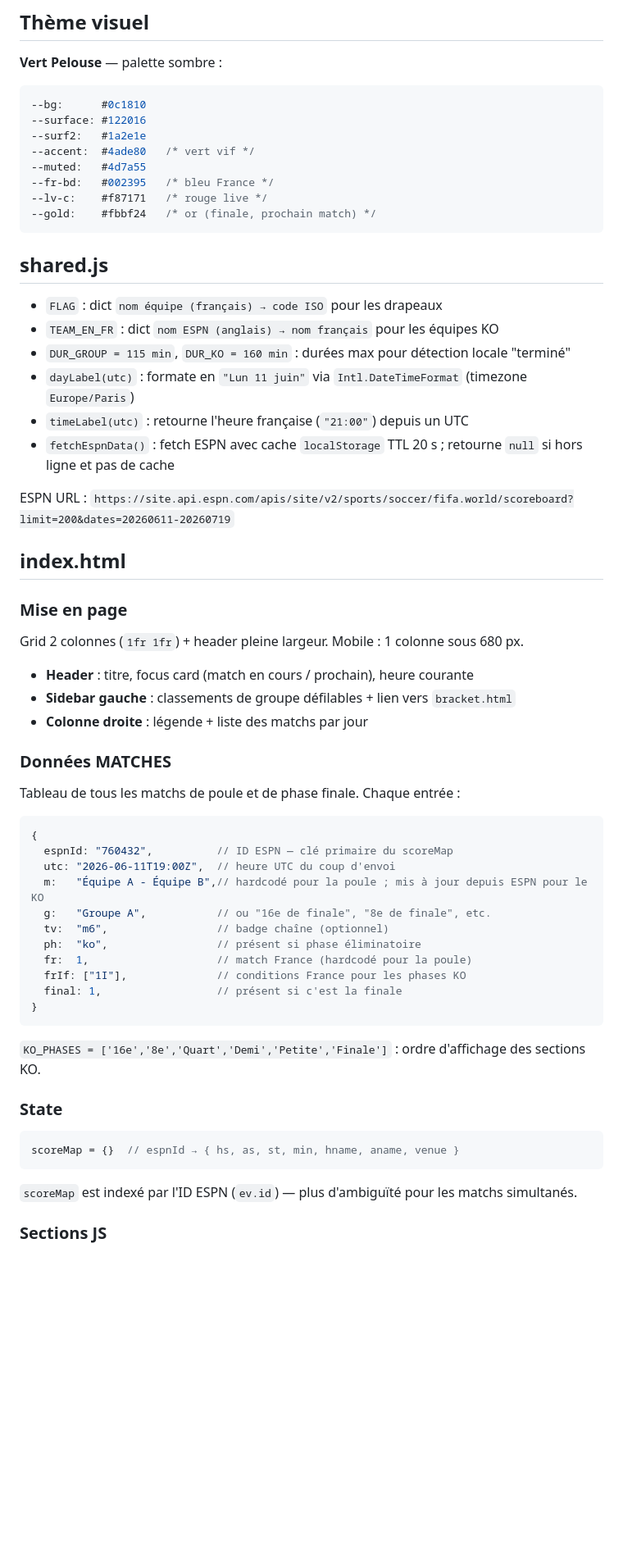
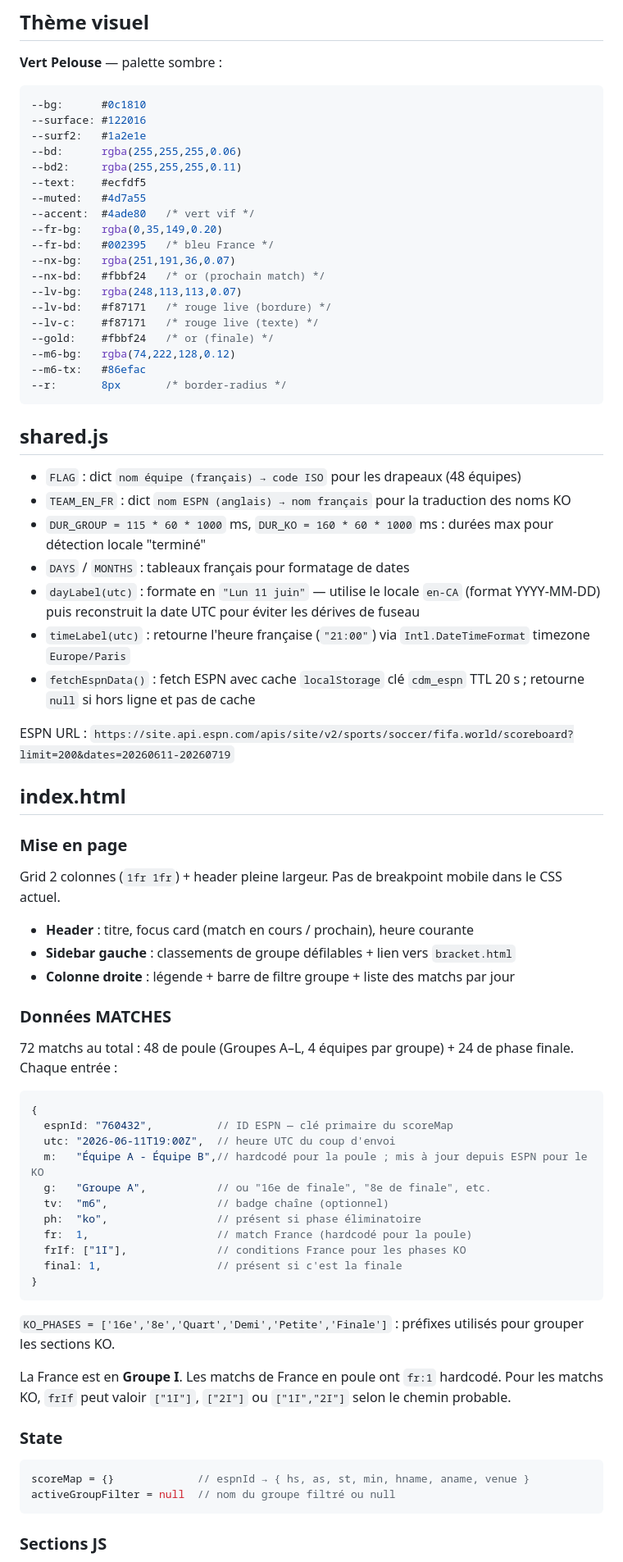
Before and after one commit to KaNiLXIV/CDM2026, a Markdown page: CLAUDE.md, the part around one of its changes. Shown at 82% size. Rendered like a GitHub page; blank space fills up the shorter version.

````diff
--- a/CLAUDE.md
+++ b/CLAUDE.md
@@ -29,21 +29,33 @@ python -m http.server 8000
 --bg:      #0c1810
 --surface: #122016
 --surf2:   #1a2e1e
+--bd:      rgba(255,255,255,0.06)
+--bd2:     rgba(255,255,255,0.11)
+--text:    #ecfdf5
+--muted:   #4d7a55
 --accent:  #4ade80   /* vert vif */
---muted:   #4d7a55
+--fr-bg:   rgba(0,35,149,0.20)
 --fr-bd:   #002395   /* bleu France */
---lv-c:    #f87171   /* rouge live */
---gold:    #fbbf24   /* or (finale, prochain match) */
+--nx-bg:   rgba(251,191,36,0.07)
+--nx-bd:   #fbbf24   /* or (prochain match) */
+--lv-bg:   rgba(248,113,113,0.07)
+--lv-bd:   #f87171   /* rouge live (bordure) */
+--lv-c:    #f87171   /* rouge live (texte) */
+--gold:    #fbbf24   /* or (finale) */
+--m6-bg:   rgba(74,222,128,0.12)
+--m6-tx:   #86efac
+--r:       8px       /* border-radius */
 ```
 
 ## shared.js
 
-- `FLAG` : dict `nom équipe (français) → code ISO` pour les drapeaux
-- `TEAM_EN_FR` : dict `nom ESPN (anglais) → nom français` pour les équipes KO
-- `DUR_GROUP = 115 min`, `DUR_KO = 160 min` : durées max pour détection locale "terminé"
-- `dayLabel(utc)` : formate en `"Lun 11 juin"` via `Intl.DateTimeFormat` (timezone `Europe/Paris`)
-- `timeLabel(utc)` : retourne l'heure française (`"21:00"`) depuis un UTC
-- `fetchEspnData()` : fetch ESPN avec cache `localStorage` TTL 20 s ; retourne `null` si hors ligne et pas de cache
+- `FLAG` : dict `nom équipe (français) → code ISO` pour les drapeaux (48 équipes)
+- `TEAM_EN_FR` : dict `nom ESPN (anglais) → nom français` pour la traduction des noms KO
+- `DUR_GROUP = 115 * 60 * 1000` ms, `DUR_KO = 160 * 60 * 1000` ms : durées max pour détection locale "terminé"
+- `DAYS` / `MONTHS` : tableaux français pour formatage de dates
+- `dayLabel(utc)` : formate en `"Lun 11 juin"` — utilise le locale `en-CA` (format YYYY-MM-DD) puis reconstruit la date UTC pour éviter les dérives de fuseau
+- `timeLabel(utc)` : retourne l'heure française (`"21:00"`) via `Intl.DateTimeFormat` timezone `Europe/Paris`
+- `fetchEspnData()` : fetch ESPN avec cache `localStorage` clé `cdm_espn` TTL 20 s ; retourne `null` si hors ligne et pas de cache
 
 ESPN URL : `https://site.api.espn.com/apis/site/v2/sports/soccer/fifa.world/scoreboard?limit=200&dates=20260611-20260719`
 
@@ -51,15 +63,15 @@ ESPN URL : `https://site.api.espn.com/apis/site/v2/sports/soccer/fifa.world/scor
 
 ### Mise en page
 
-Grid 2 colonnes (`1fr 1fr`) + header pleine largeur. Mobile : 1 colonne sous 680 px.
+Grid 2 colonnes (`1fr 1fr`) + header pleine largeur. Pas de breakpoint mobile dans le CSS actuel.
 
 - **Header** : titre, focus card (match en cours / prochain), heure courante
 - **Sidebar gauche** : classements de groupe défilables + lien vers `bracket.html`
-- **Colonne droite** : légende + liste des matchs par jour
+- **Colonne droite** : légende + barre de filtre groupe + liste des matchs par jour
 
 ### Données MATCHES
 
-Tableau de tous les matchs de poule et de phase finale. Chaque entrée :
+72 matchs au total : 48 de poule (Groupes A–L, 4 équipes par groupe) + 24 de phase finale. Chaque entrée :
 
 ```js
 {
@@ -75,15 +87,16 @@ Tableau de tous les matchs de poule et de phase finale. Chaque entrée :
 }
 ```
 
-`KO_PHASES = ['16e','8e','Quart','Demi','Petite','Finale']` : ordre d'affichage des sections KO.
+`KO_PHASES = ['16e','8e','Quart','Demi','Petite','Finale']` : préfixes utilisés pour grouper les sections KO.
+
+La France est en **Groupe I**. Les matchs de France en poule ont `fr:1` hardcodé. Pour les matchs KO, `frIf` peut valoir `["1I"]`, `["2I"]` ou `["1I","2I"]` selon le chemin probable.
 
 ### State
 
 ```js
-scoreMap = {}  // espnId → { hs, as, st, min, hname, aname, venue }
+scoreMap = {}             // espnId → { hs, as, st, min, hname, aname, venue }
+activeGroupFilter = null  // nom du groupe filtré ou null
 ```
-
-`scoreMap` est indexé par l'ID ESPN (`ev.id`) — plus d'ambiguïté pour les matchs simultanés.
 
 ### Sections JS
 
````
Also changed, not shown: other parts of CLAUDE.md (+29 -15 lines).
